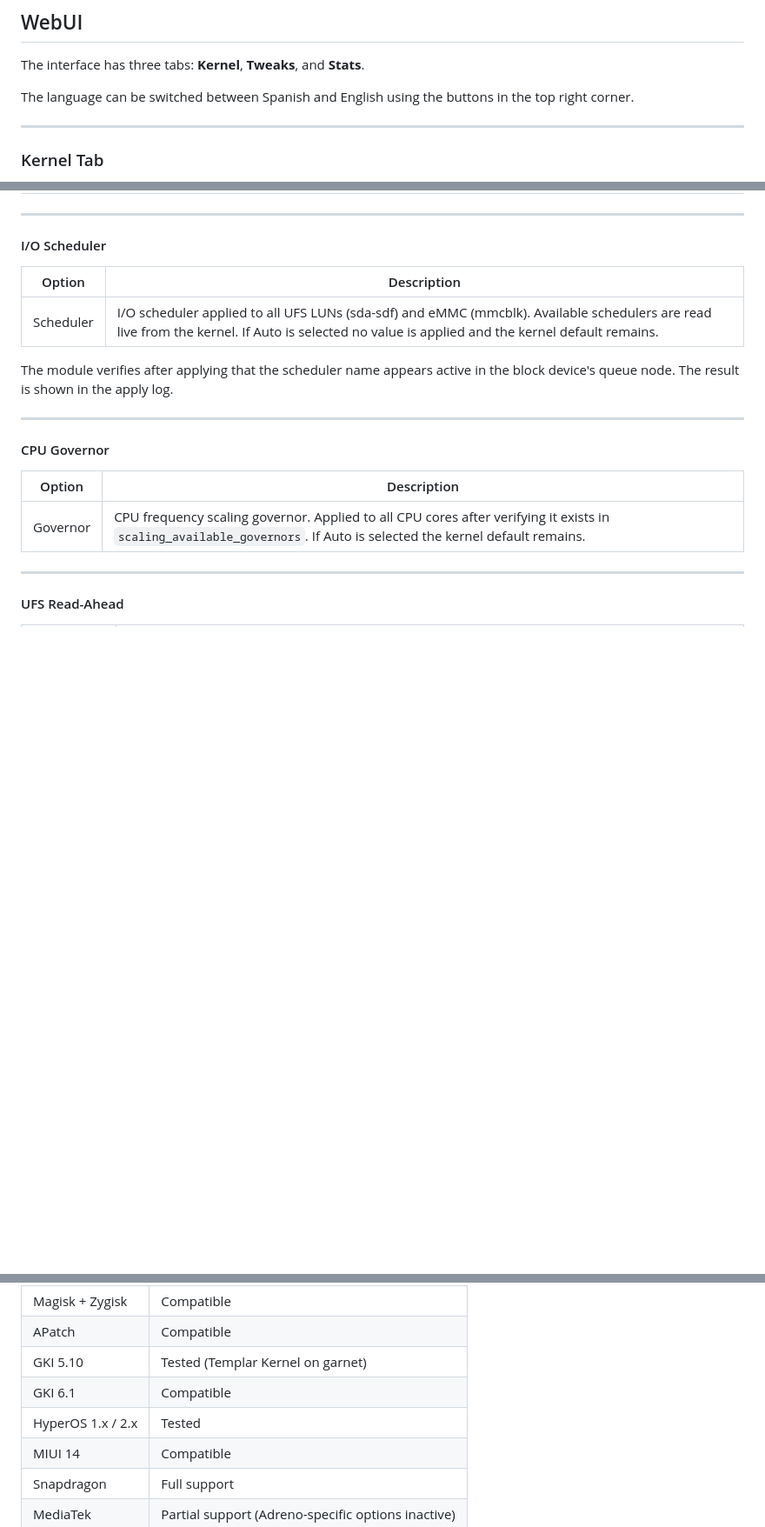
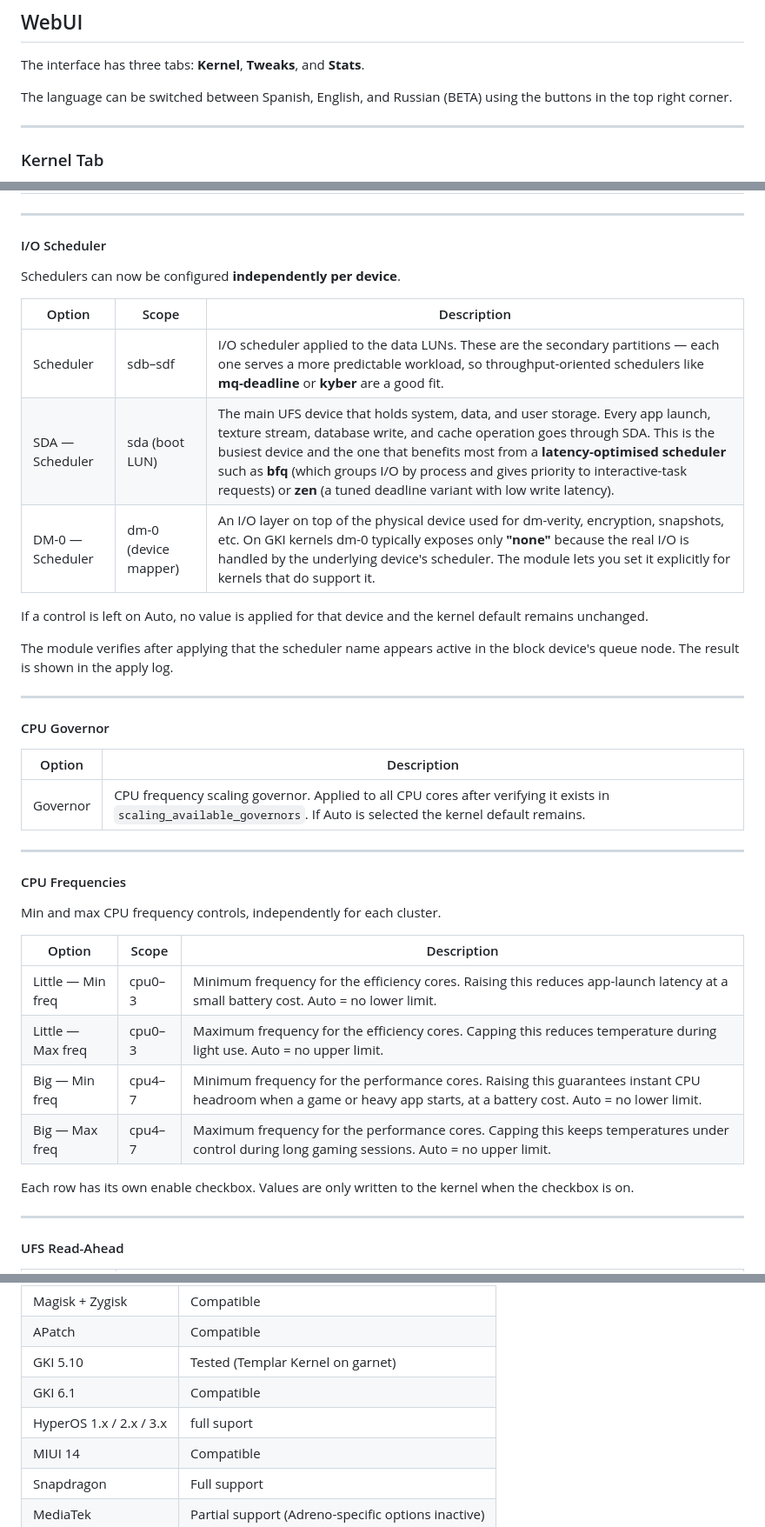
Before and after one commit to SrMatdroid/HyperPerf-, a Markdown page: README.md, 3 parts joined by grey strips. Shown at 87% size. Drawn GitHub-style; blank space fills up the shorter version.

```diff
--- a/README.md
+++ b/README.md
@@ -93,7 +93,7 @@ This file survives dirty flashes (it is in `/data/adb/`, not in the module's sys
 
 The interface has three tabs: **Kernel**, **Tweaks**, and **Stats**.
 
-The language can be switched between Spanish and English using the buttons in the top right corner.
+The language can be switched between Spanish, English, and Russian (BETA) using the buttons in the top right corner.
 
 ---
 
@@ -122,9 +122,15 @@ The Kernel tab controls parameters that require lower-level access or that are a
 
 #### I/O Scheduler
 
-| Option | Description |
-|---|---|
-| Scheduler | I/O scheduler applied to all UFS LUNs (sda-sdf) and eMMC (mmcblk). Available schedulers are read live from the kernel. If Auto is selected no value is applied and the kernel default remains. |
+Schedulers can now be configured **independently per device**.
+
+| Option | Scope | Description |
+|---|---|---|
+| Scheduler | sdb–sdf | I/O scheduler applied to the data LUNs. These are the secondary partitions — each one serves a more predictable workload, so throughput-oriented schedulers like **mq-deadline** or **kyber** are a good fit. |
+| SDA — Scheduler | sda (boot LUN) | The main UFS device that holds system, data, and user storage. Every app launch, texture stream, database write, and cache operation goes through SDA. This is the busiest device and the one that benefits most from a **latency-optimised scheduler** such as **bfq** (which groups I/O by process and gives priority to interactive-task requests) or **zen** (a tuned deadline variant with low write latency). |
+| DM-0 — Scheduler | dm-0 (device mapper) | An I/O layer on top of the physical device used for dm-verity, encryption, snapshots, etc. On GKI kernels dm-0 typically exposes only **"none"** because the real I/O is handled by the underlying device's scheduler. The module lets you set it explicitly for kernels that do support it. |
+
+If a control is left on Auto, no value is applied for that device and the kernel default remains unchanged.
 
 The module verifies after applying that the scheduler name appears active in the block device's queue node. The result is shown in the apply log.
 
@@ -135,6 +141,21 @@ The module verifies after applying that the scheduler name appears active in the
 | Option | Description |
 |---|---|
 | Governor | CPU frequency scaling governor. Applied to all CPU cores after verifying it exists in `scaling_available_governors`. If Auto is selected the kernel default remains. |
+
+---
+
+#### CPU Frequencies
+
+Min and max CPU frequency controls, independently for each cluster.
+
+| Option | Scope | Description |
+|---|---|---|
+| Little — Min freq | cpu0–3 | Minimum frequency for the efficiency cores. Raising this reduces app-launch latency at a small battery cost. Auto = no lower limit. |
+| Little — Max freq | cpu0–3 | Maximum frequency for the efficiency cores. Capping this reduces temperature during light use. Auto = no upper limit. |
+| Big — Min freq | cpu4–7 | Minimum frequency for the performance cores. Raising this guarantees instant CPU headroom when a game or heavy app starts, at a battery cost. Auto = no lower limit. |
+| Big — Max freq | cpu4–7 | Maximum frequency for the performance cores. Capping this keeps temperatures under control during long gaming sessions. Auto = no upper limit. |
+
+Each row has its own enable checkbox. Values are only written to the kernel when the checkbox is on.
 
 ---
 
@@ -459,7 +497,7 @@ Kernel parameters (TCP tunables, swappiness, schedulers, governors) reset to the
 | APatch | Compatible |
 | GKI 5.10 | Tested (Templar Kernel on garnet) |
 | GKI 6.1 | Compatible |
-| HyperOS 1.x / 2.x | Tested |
+| HyperOS 1.x / 2.x / 3.x | full suport |
 | MIUI 14 | Compatible |
 | Snapdragon | Full support |
 | MediaTek | Partial support (Adreno-specific options inactive) |
```
Also changed, not shown: other parts of README.md (+17 -0 lines).
